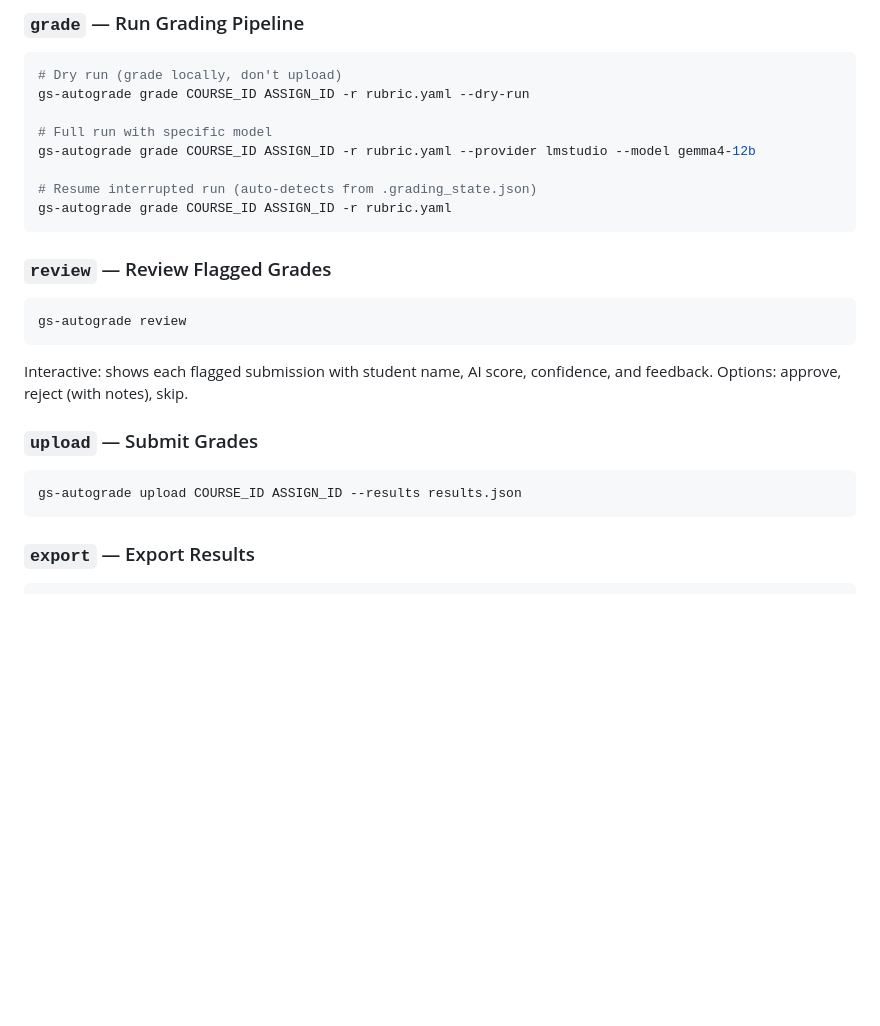
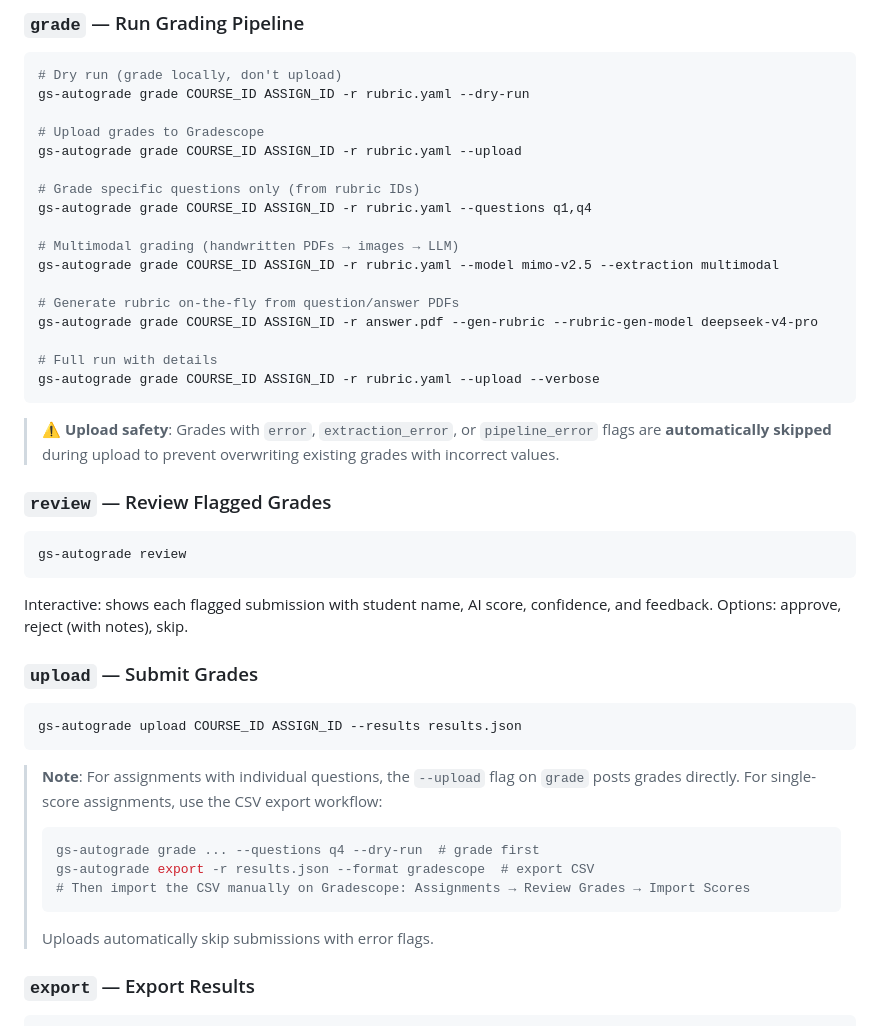
Before and after one commit to tzhazuma/gradescope_autograde, a Markdown page: README.md, the part around the change. Rendered like a GitHub page; blank space fills up the shorter version.

Commit message:
docs: document CSV export approach for single-score assignments; upload safety notes

````diff
--- a/README.md
+++ b/README.md
@@ -313,12 +313,23 @@ gs-autograde parse-pdf questions.pdf --separator "## Q" # Custom separator
 # Dry run (grade locally, don't upload)
 gs-autograde grade COURSE_ID ASSIGN_ID -r rubric.yaml --dry-run
 
-# Full run with specific model
-gs-autograde grade COURSE_ID ASSIGN_ID -r rubric.yaml --provider lmstudio --model gemma4-12b
+# Upload grades to Gradescope
+gs-autograde grade COURSE_ID ASSIGN_ID -r rubric.yaml --upload
 
-# Resume interrupted run (auto-detects from .grading_state.json)
-gs-autograde grade COURSE_ID ASSIGN_ID -r rubric.yaml
+# Grade specific questions only (from rubric IDs)
+gs-autograde grade COURSE_ID ASSIGN_ID -r rubric.yaml --questions q1,q4
+
+# Multimodal grading (handwritten PDFs → images → LLM)
+gs-autograde grade COURSE_ID ASSIGN_ID -r rubric.yaml --model mimo-v2.5 --extraction multimodal
+
+# Generate rubric on-the-fly from question/answer PDFs
+gs-autograde grade COURSE_ID ASSIGN_ID -r answer.pdf --gen-rubric --rubric-gen-model deepseek-v4-pro
+
+# Full run with details
+gs-autograde grade COURSE_ID ASSIGN_ID -r rubric.yaml --upload --verbose
 ```
+
+> ⚠️ **Upload safety**: Grades with `error`, `extraction_error`, or `pipeline_error` flags are **automatically skipped** during upload to prevent overwriting existing grades with incorrect values.
 
 ### `review` — Review Flagged Grades
 
@@ -333,6 +344,14 @@ Interactive: shows each flagged submission with student name, AI score, confiden
 ```bash
 gs-autograde upload COURSE_ID ASSIGN_ID --results results.json
 ```
+
+> **Note**: For assignments with individual questions, the `--upload` flag on `grade` posts grades directly. For single-score assignments, use the CSV export workflow:
+> ```bash
+> gs-autograde grade ... --questions q4 --dry-run  # grade first
+> gs-autograde export -r results.json --format gradescope  # export CSV
+> # Then import the CSV manually on Gradescope: Assignments → Review Grades → Import Scores
+> ```
+> Uploads automatically skip submissions with error flags.
 
 ### `export` — Export Results
 
````
